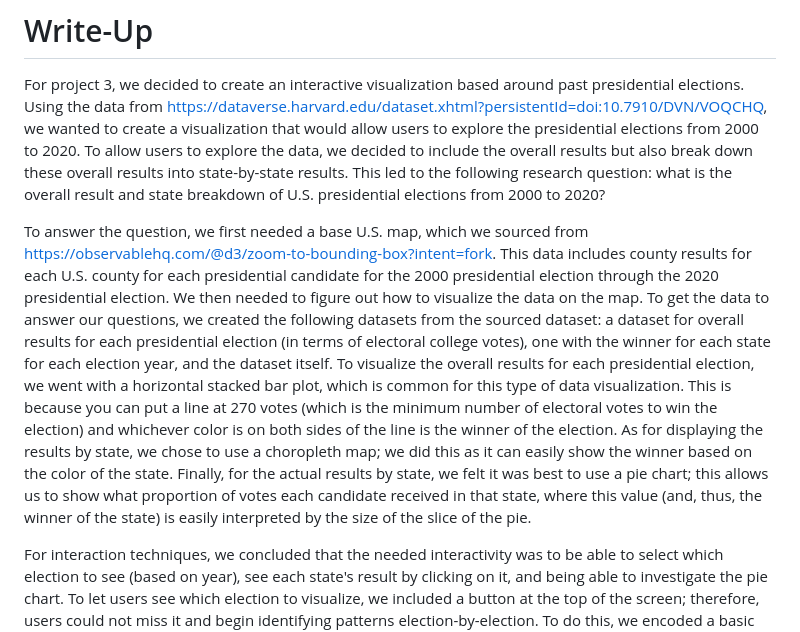
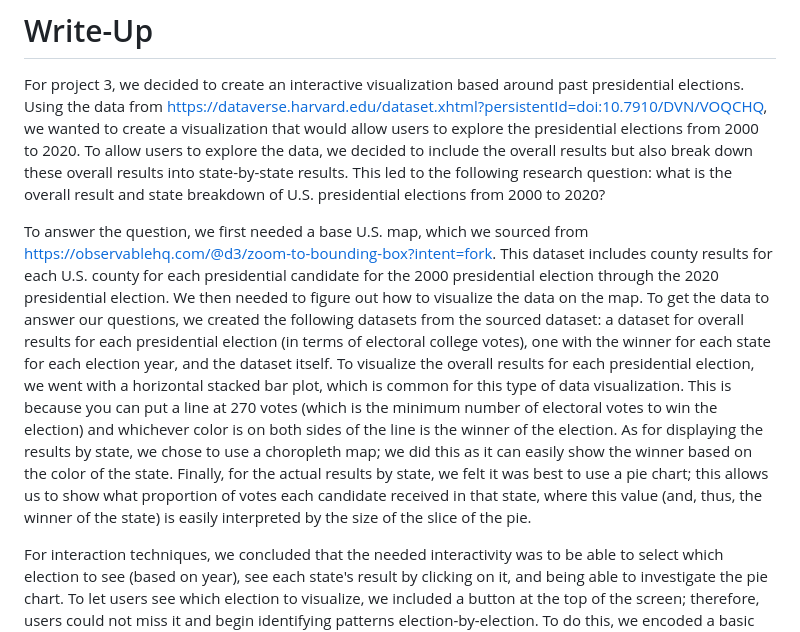
Before and after one commit to jkaminsky2/dsc106-proj3, a Markdown page: writeup.md, the part around the change. Rendered like a GitHub page.

```diff
--- a/writeup.md
+++ b/writeup.md
@@ -12,7 +12,7 @@
 
 For project 3, we decided to create an interactive visualization based around past presidential elections. Using the data from https://dataverse.harvard.edu/dataset.xhtml?persistentId=doi:10.7910/DVN/VOQCHQ, we wanted to create a visualization that would allow users to explore the presidential elections from 2000 to 2020. To allow users to explore the data, we decided to include the overall results but also break down these overall results into state-by-state results. This led to the following research question: what is the overall result and state breakdown of U.S. presidential elections from 2000 to 2020?
 
-To answer the question, we first needed a base U.S. map, which we sourced from https://observablehq.com/@d3/zoom-to-bounding-box?intent=fork. This data includes county results for each U.S. county for each presidential candidate for the 2000 presidential election through the 2020 presidential election. We then needed to figure out how to visualize the data on the map. To get the data to answer our questions, we created the following datasets from the sourced dataset: a dataset for overall results for each presidential election (in terms of electoral college votes), one with the winner for each state for each election year, and the dataset itself. To visualize the overall results for each presidential election, we went with a horizontal stacked bar plot, which is common for this type of data visualization. This is because you can put a line at 270 votes (which is the minimum number of electoral votes to win the election) and whichever color is on both sides of the line is the winner of the election. As for displaying the results by state, we chose to use a choropleth map; we did this as it can easily show the winner based on the color of the state. Finally, for the actual results by state, we felt it was best to use a pie chart; this allows us to show what proportion of votes each candidate received in that state, where this value (and, thus, the winner of the state) is easily interpreted by the size of the slice of the pie.
+To answer the question, we first needed a base U.S. map, which we sourced from https://observablehq.com/@d3/zoom-to-bounding-box?intent=fork. This dataset includes county results for each U.S. county for each presidential candidate for the 2000 presidential election through the 2020 presidential election. We then needed to figure out how to visualize the data on the map. To get the data to answer our questions, we created the following datasets from the sourced dataset: a dataset for overall results for each presidential election (in terms of electoral college votes), one with the winner for each state for each election year, and the dataset itself. To visualize the overall results for each presidential election, we went with a horizontal stacked bar plot, which is common for this type of data visualization. This is because you can put a line at 270 votes (which is the minimum number of electoral votes to win the election) and whichever color is on both sides of the line is the winner of the election. As for displaying the results by state, we chose to use a choropleth map; we did this as it can easily show the winner based on the color of the state. Finally, for the actual results by state, we felt it was best to use a pie chart; this allows us to show what proportion of votes each candidate received in that state, where this value (and, thus, the winner of the state) is easily interpreted by the size of the slice of the pie.
 
 For interaction techniques, we concluded that the needed interactivity was to be able to select which election to see (based on year), see each state's result by clicking on it, and being able to investigate the pie chart. To let users see which election to visualize, we included a button at the top of the screen; therefore, users could not miss it and begin identifying patterns election-by-election. To do this, we encoded a basic button with contextual words next to it so users knew what they were doing with the button. As for interactivity with states, it was important for us that users could drag the map around in any direction and zoom in and out of particular states. This was done so users did not feel confined to just choosing a state, which would limit interactivity and interest with messing with the visualization. Lastly, we added interactivity to the pie chart in the form of a text box of data when highlighting over a slice. This was done as not every slice was big enough to display data regarding that slice within it (number of votes the candidate received and what proportion of the total votes it is). To accomodate for this, we added a text box when users highlight over slices of the pie chart.
 
```
